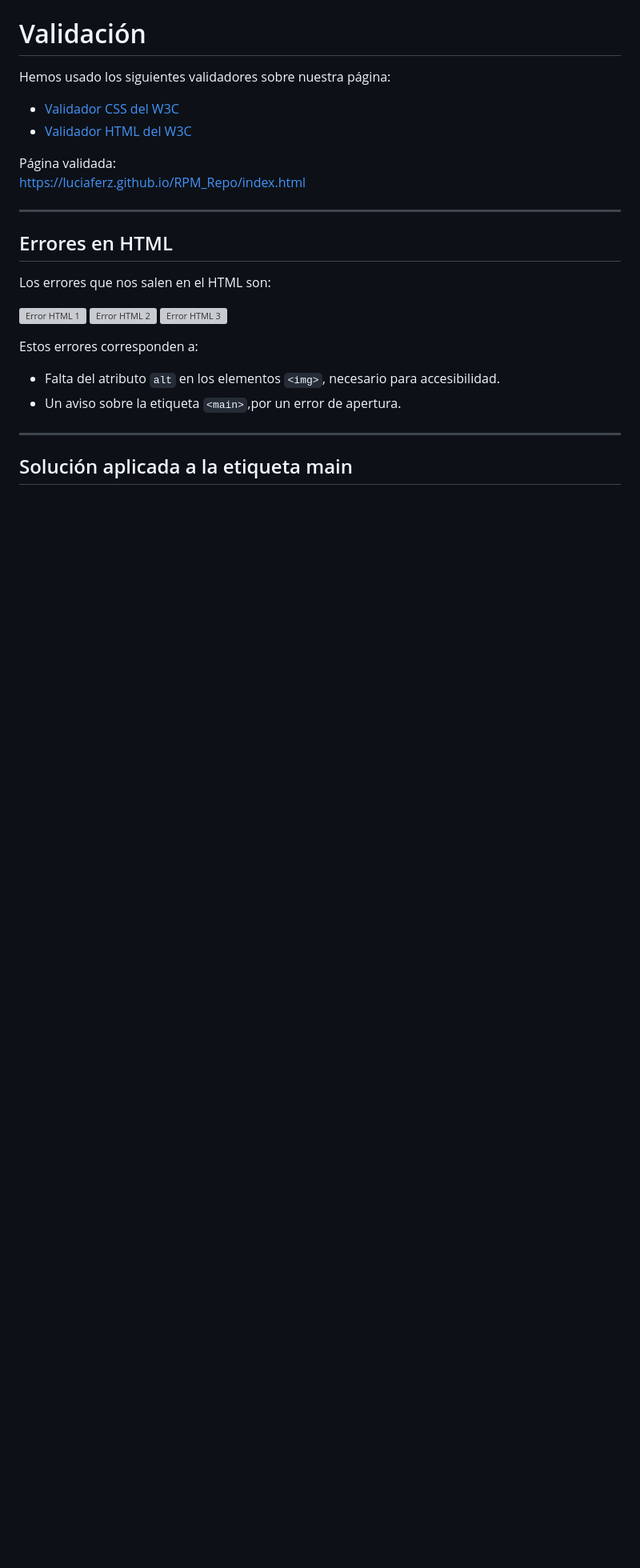
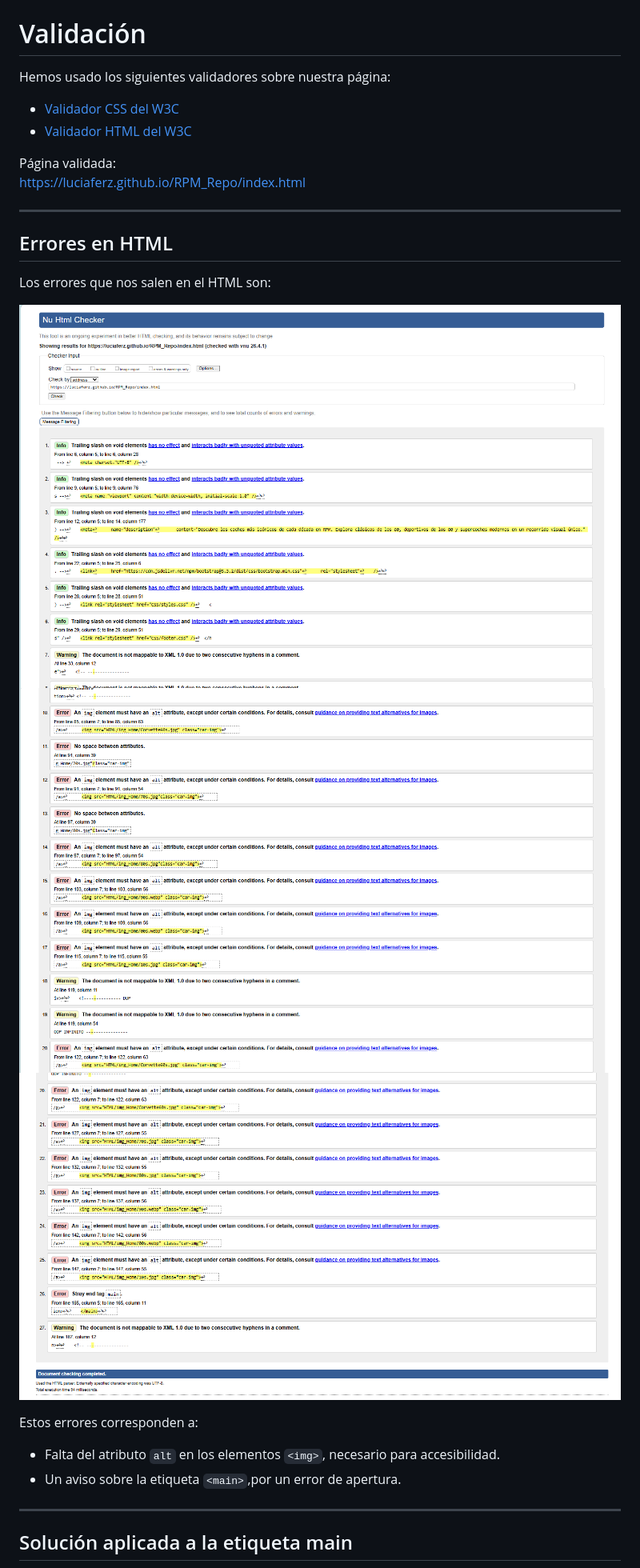
Before and after one commit to luciaferz/RPM_Repo, a Markdown page: README.md, the part around one of its changes. Shown at 80% size. Rendered like a GitHub page; blank space fills up the shorter version; grey boxes are pictures that could not be loaded.

```diff
--- a/README.md
+++ b/README.md
@@ -181,9 +181,9 @@ https://luciaferz.github.io/RPM_Repo/index.html
 
 Los errores que nos salen en el HTML son:
 
-![Error HTML 1](images/imagen1.png)
-![Error HTML 2](images/imagen2.png)
-![Error HTML 3](images/imagen3.png)
+![Error HTML 1](Verificacion_W3C/imagen1.png)
+![Error HTML 2](Verificacion_W3C/imagen2.png)
+![Error HTML 3](Verificacion_W3C/imagen3.png)
 
 Estos errores corresponden a:
 - Falta del atributo `alt` en los elementos `<img>`, necesario para accesibilidad.
```
Also changed, not shown: other parts of README.md (+5 -5 lines).
